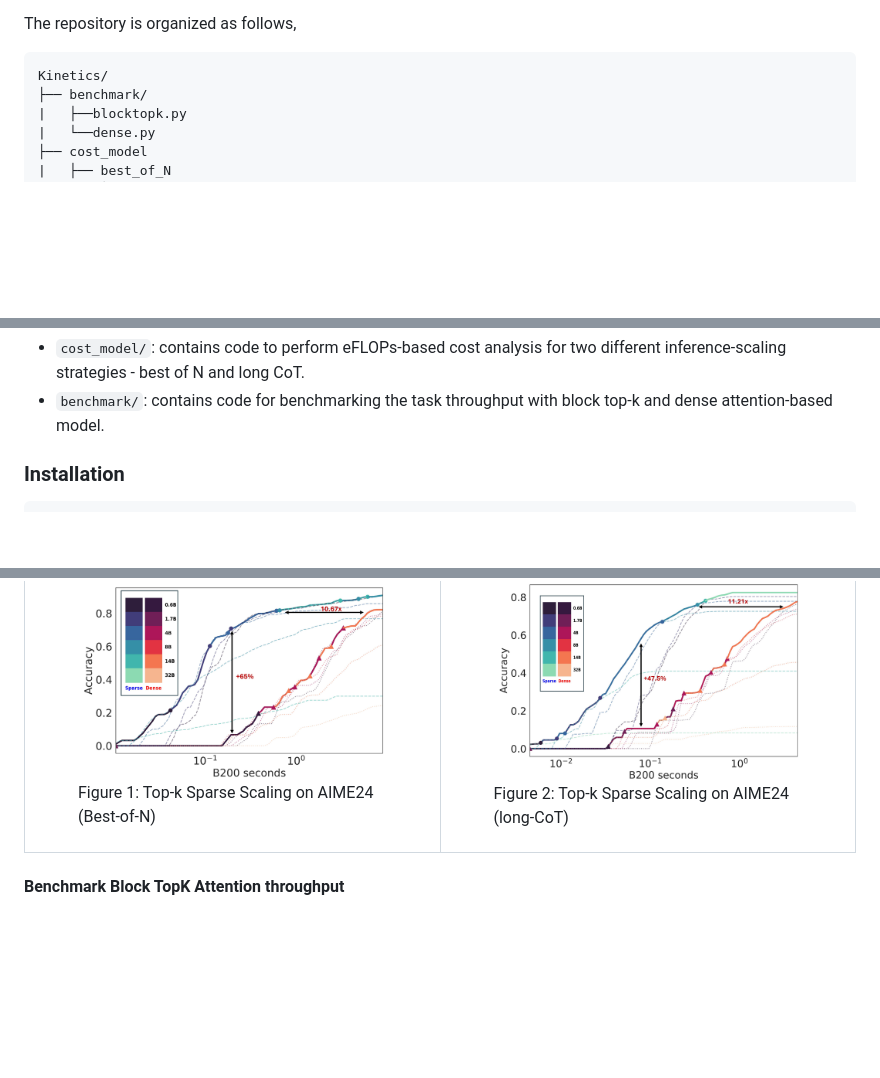
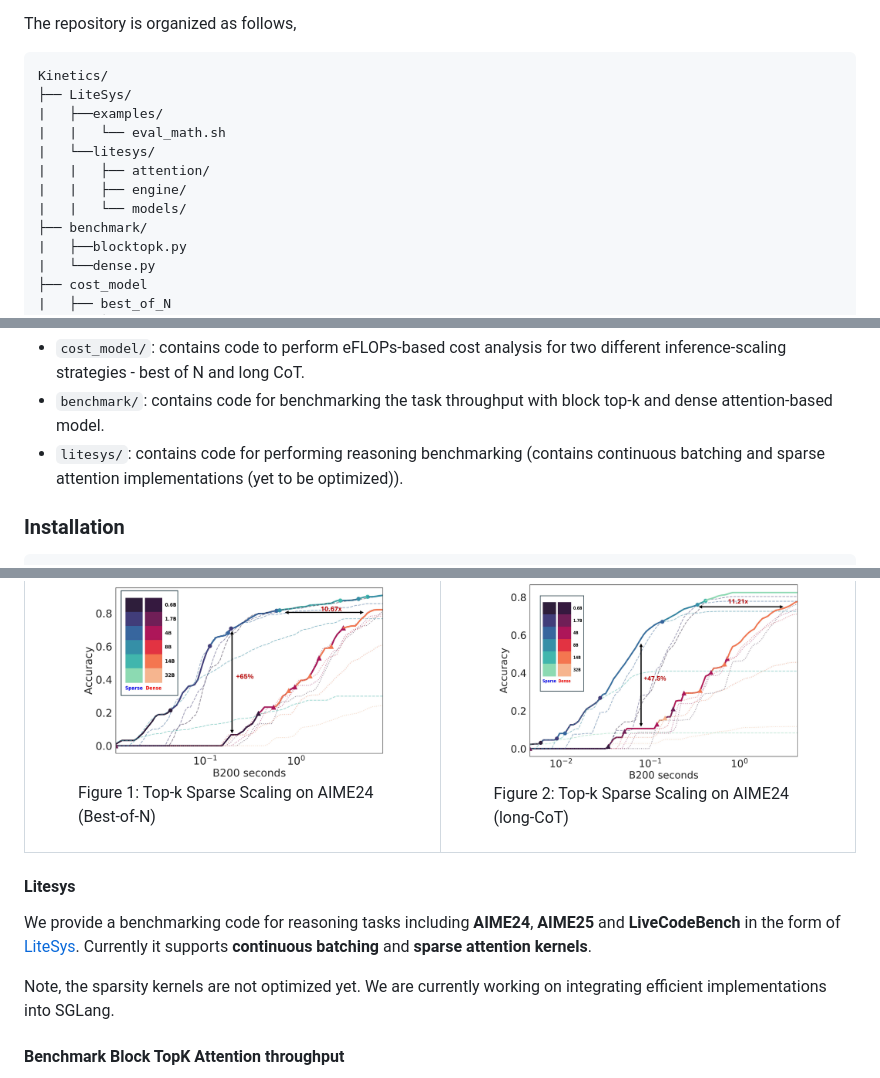
Before and after one commit to Infini-AI-Lab/Kinetics, a Markdown page: README.md, 3 parts joined by grey strips. GitHub-like rendering; blank space fills up the shorter version.

Commit message:
added litesys ref

````diff
--- a/README.md
+++ b/README.md
@@ -45,6 +45,13 @@ The repository is organized as follows,
 
 ```
 Kinetics/
+├── LiteSys/
+|   ├──examples/
+|   |   └── eval_math.sh
+|   └──litesys/
+|   |   ├── attention/
+|   |   ├── engine/
+|   |   └── models/
 ├── benchmark/
 |   ├──blocktopk.py
 |   └──dense.py
@@ -63,6 +70,7 @@ Kinetics/
 ```
 - `cost_model/`: contains code to perform eFLOPs-based cost analysis for two different inference-scaling strategies - best of N and long CoT.
 - `benchmark/`: contains code for benchmarking the task throughput with block top-k and dense attention-based model.
+- `litesys/`: contains code for performing reasoning benchmarking (contains continuous batching and sparse attention implementations (yet to be optimized)).
 
 ### Installation
 ```
@@ -116,6 +124,11 @@ First generate cost analysis csv files using the scripts mentioned above. Then r
   </tr>
 </table>
 
+#### Litesys
+We provide a benchmarking code for reasoning tasks including **AIME24**, **AIME25** and **LiveCodeBench** in the form of [LiteSys](https://github.com/Infini-AI-Lab/Kinetics/tree/benchmark/LiteSys). Currently it supports **continuous batching** and **sparse attention kernels**.
+
+Note, the sparsity kernels are not optimized yet. We are currently working on integrating efficient implementations into SGLang.
+
 #### Benchmark Block TopK Attention throughput
 Contains paged-attention implementation of dense attention and block top-k attention. We only provide implementation for 1 decoder layer, considering n-way Tensor Parallelism (n is the number of key-value heads).
 ```
````
